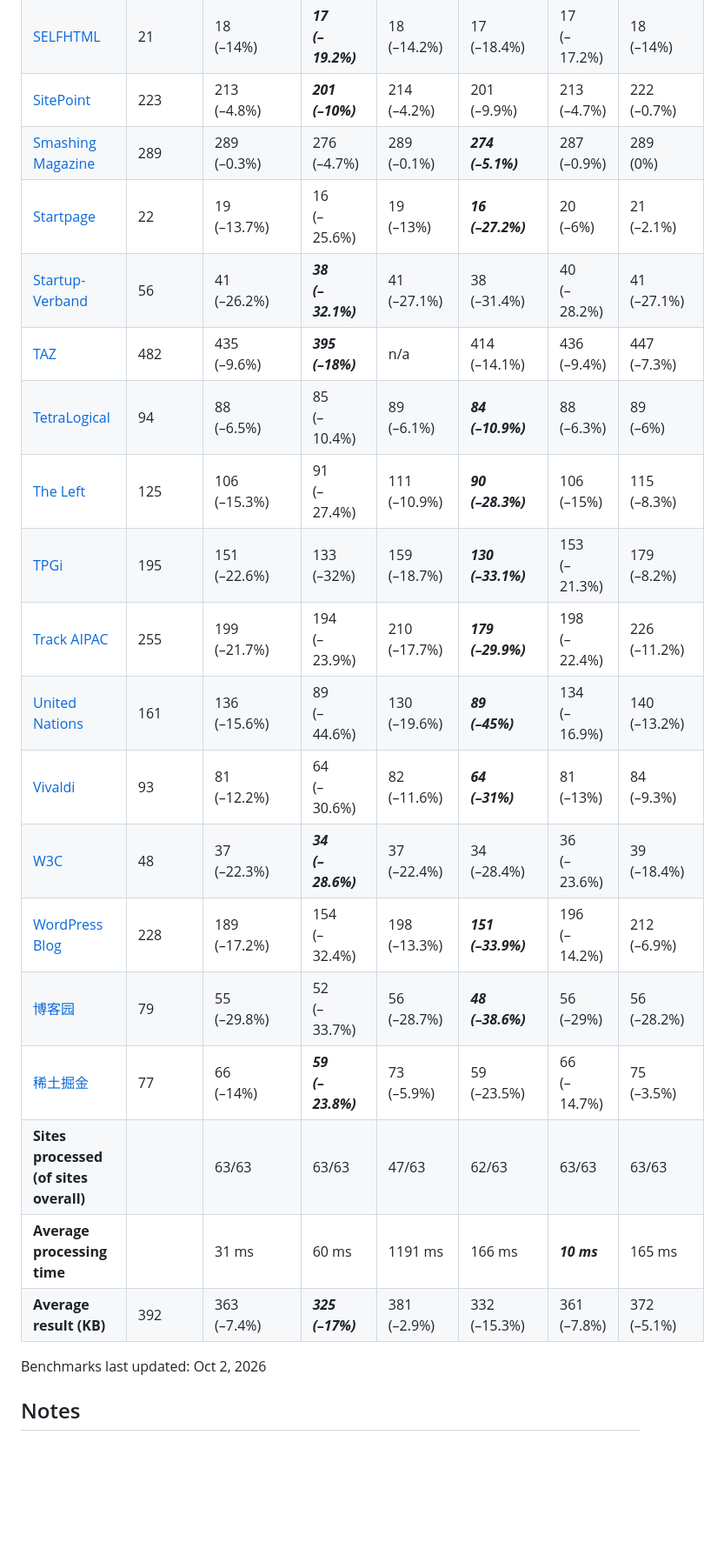
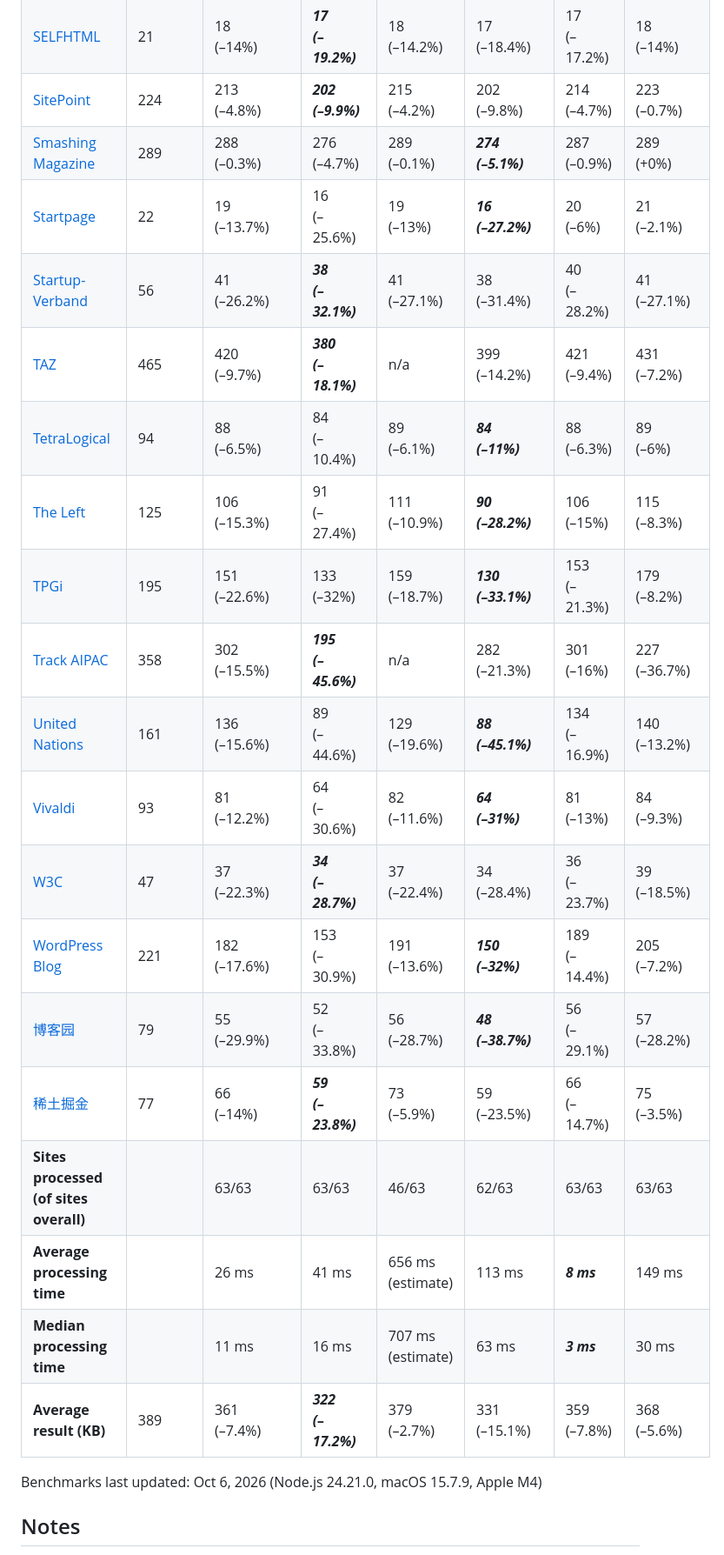
Before and after one commit to j9t/minifier-benchmarks, a Markdown page: README.md, the part around one of its changes. Shown at 87% size. Drawn GitHub-style; blank space fills up the shorter version.

```diff
--- a/README.md
+++ b/README.md
@@ -147,26 +148,27 @@ Two tests are run: One exclusively applying [HTML minification](#1-html-minifica
 | [REJECT AIPAC](https://rejectaipac.org/) | 71 | 65<br>(–8.5%) | 45<br>(–36%) | 66<br>(–6.6%) | ***42<br>(–40.3%)*** | 65<br>(–8.1%) | 69<br>(–2%) |
 | [Scrum Guide](https://scrumguides.org/scrum-guide.html) | 34 | 31<br>(–9%) | 30<br>(–10.9%) | 32<br>(–7.3%) | ***30<br>(–11.1%)*** | 31<br>(–10%) | 31<br>(–7.8%) |
 | [SELFHTML](https://wiki.selfhtml.org/) | 21 | 18<br>(–14%) | ***17<br>(–19.2%)*** | 18<br>(–14.2%) | 17<br>(–18.4%) | 17<br>(–17.2%) | 18<br>(–14%) |
-| [SitePoint](https://www.sitepoint.com/) | 223 | 213<br>(–4.8%) | ***201<br>(–10%)*** | 214<br>(–4.2%) | 201<br>(–9.9%) | 213<br>(–4.7%) | 222<br>(–0.7%) |
-| [Smashing Magazine](https://www.smashingmagazine.com/) | 289 | 289<br>(–0.3%) | 276<br>(–4.7%) | 289<br>(–0.1%) | ***274<br>(–5.1%)*** | 287<br>(–0.9%) | 289<br>(0%) |
+| [SitePoint](https://www.sitepoint.com/) | 224 | 213<br>(–4.8%) | ***202<br>(–9.9%)*** | 215<br>(–4.2%) | 202<br>(–9.8%) | 214<br>(–4.7%) | 223<br>(–0.7%) |
+| [Smashing Magazine](https://www.smashingmagazine.com/) | 289 | 288<br>(–0.3%) | 276<br>(–4.7%) | 289<br>(–0.1%) | ***274<br>(–5.1%)*** | 287<br>(–0.9%) | 289<br>(+0%) |
 | [Startpage](https://www.startpage.com/) | 22 | 19<br>(–13.7%) | 16<br>(–25.6%) | 19<br>(–13%) | ***16<br>(–27.2%)*** | 20<br>(–6%) | 21<br>(–2.1%) |
 | [Startup-Verband](https://startupverband.de/) | 56 | 41<br>(–26.2%) | ***38<br>(–32.1%)*** | 41<br>(–27.1%) | 38<br>(–31.4%) | 40<br>(–28.2%) | 41<br>(–27.1%) |
-| [TAZ](https://taz.de/) | 482 | 435<br>(–9.6%) | ***395<br>(–18%)*** | n/a | 414<br>(–14.1%) | 436<br>(–9.4%) | 447<br>(–7.3%) |
-| [TetraLogical](https://tetralogical.com/) | 94 | 88<br>(–6.5%) | 85<br>(–10.4%) | 89<br>(–6.1%) | ***84<br>(–10.9%)*** | 88<br>(–6.3%) | 89<br>(–6%) |
-| [The Left](https://left.eu/) | 125 | 106<br>(–15.3%) | 91<br>(–27.4%) | 111<br>(–10.9%) | ***90<br>(–28.3%)*** | 106<br>(–15%) | 115<br>(–8.3%) |
+| [TAZ](https://taz.de/) | 465 | 420<br>(–9.7%) | ***380<br>(–18.1%)*** | n/a | 399<br>(–14.2%) | 421<br>(–9.4%) | 431<br>(–7.2%) |
+| [TetraLogical](https://tetralogical.com/) | 94 | 88<br>(–6.5%) | 84<br>(–10.4%) | 89<br>(–6.1%) | ***84<br>(–11%)*** | 88<br>(–6.3%) | 89<br>(–6%) |
+| [The Left](https://left.eu/) | 125 | 106<br>(–15.3%) | 91<br>(–27.4%) | 111<br>(–10.9%) | ***90<br>(–28.2%)*** | 106<br>(–15%) | 115<br>(–8.3%) |
 | [TPGi](https://www.tpgi.com/) | 195 | 151<br>(–22.6%) | 133<br>(–32%) | 159<br>(–18.7%) | ***130<br>(–33.1%)*** | 153<br>(–21.3%) | 179<br>(–8.2%) |
-| [Track AIPAC](https://www.trackaipac.com/) | 255 | 199<br>(–21.7%) | 194<br>(–23.9%) | 210<br>(–17.7%) | ***179<br>(–29.9%)*** | 198<br>(–22.4%) | 226<br>(–11.2%) |
-| [United Nations](https://www.un.org/en/) | 161 | 136<br>(–15.6%) | 89<br>(–44.6%) | 130<br>(–19.6%) | ***89<br>(–45%)*** | 134<br>(–16.9%) | 140<br>(–13.2%) |
+| [Track AIPAC](https://www.trackaipac.com/) | 358 | 302<br>(–15.5%) | ***195<br>(–45.6%)*** | n/a | 282<br>(–21.3%) | 301<br>(–16%) | 227<br>(–36.7%) |
+| [United Nations](https://www.un.org/en/) | 161 | 136<br>(–15.6%) | 89<br>(–44.6%) | 129<br>(–19.6%) | ***88<br>(–45.1%)*** | 134<br>(–16.9%) | 140<br>(–13.2%) |
 | [Vivaldi](https://vivaldi.com/) | 93 | 81<br>(–12.2%) | 64<br>(–30.6%) | 82<br>(–11.6%) | ***64<br>(–31%)*** | 81<br>(–13%) | 84<br>(–9.3%) |
-| [W3C](https://www.w3.org/) | 48 | 37<br>(–22.3%) | ***34<br>(–28.6%)*** | 37<br>(–22.4%) | 34<br>(–28.4%) | 36<br>(–23.6%) | 39<br>(–18.4%) |
-| [WordPress Blog](https://wordpress.com/blog/) | 228 | 189<br>(–17.2%) | 154<br>(–32.4%) | 198<br>(–13.3%) | ***151<br>(–33.9%)*** | 196<br>(–14.2%) | 212<br>(–6.9%) |
-| [博客园](https://www.cnblogs.com/) | 79 | 55<br>(–29.8%) | 52<br>(–33.7%) | 56<br>(–28.7%) | ***48<br>(–38.6%)*** | 56<br>(–29%) | 56<br>(–28.2%) |
+| [W3C](https://www.w3.org/) | 47 | 37<br>(–22.3%) | ***34<br>(–28.7%)*** | 37<br>(–22.4%) | 34<br>(–28.4%) | 36<br>(–23.7%) | 39<br>(–18.5%) |
+| [WordPress Blog](https://wordpress.com/blog/) | 221 | 182<br>(–17.6%) | 153<br>(–30.9%) | 191<br>(–13.6%) | ***150<br>(–32%)*** | 189<br>(–14.4%) | 205<br>(–7.2%) |
+| [博客园](https://www.cnblogs.com/) | 79 | 55<br>(–29.9%) | 52<br>(–33.8%) | 56<br>(–28.7%) | ***48<br>(–38.7%)*** | 56<br>(–29.1%) | 57<br>(–28.2%) |
 | [稀土掘金](https://juejin.cn/) | 77 | 66<br>(–14%) | ***59<br>(–23.8%)*** | 73<br>(–5.9%) | 59<br>(–23.5%) | 66<br>(–14.7%) | 75<br>(–3.5%) |
-| **Sites processed (of sites overall)** |  | 63/63 | 63/63 | 47/63 | 62/63 | 63/63 | 63/63 |
-| **Average processing time** |  | 31 ms | 60 ms | 1191 ms | 166 ms | ***10 ms*** | 165 ms |
-| **Average result (KB)** | 392 | 363<br>(–7.4%) | ***325<br>(–17%)*** | 381<br>(–2.9%) | 332<br>(–15.3%) | 361<br>(–7.8%) | 372<br>(–5.1%) |
+| **Sites processed (of sites overall)** |  | 63/63 | 63/63 | 46/63 | 62/63 | 63/63 | 63/63 |
+| **Average processing time** |  | 26 ms | 41 ms | 656 ms<br>(estimate) | 113 ms | ***8 ms*** | 149 ms |
+| **Median processing time** |  | 11 ms | 16 ms | 707 ms<br>(estimate) | 63 ms | ***3 ms*** | 30 ms |
+| **Average result (KB)** | 389 | 361<br>(–7.4%) | ***322<br>(–17.2%)*** | 379<br>(–2.7%) | 331<br>(–15.1%) | 359<br>(–7.8%) | 368<br>(–5.6%) |
 
-Benchmarks last updated: Oct 2, 2026
+Benchmarks last updated: Oct 6, 2026 (Node.js 24.21.0, macOS 15.7.9, Apple M4)
 <!-- End auto-generated -->
 
 ## Notes
```
Also changed, not shown: other parts of README.md (+79 -78 lines).
